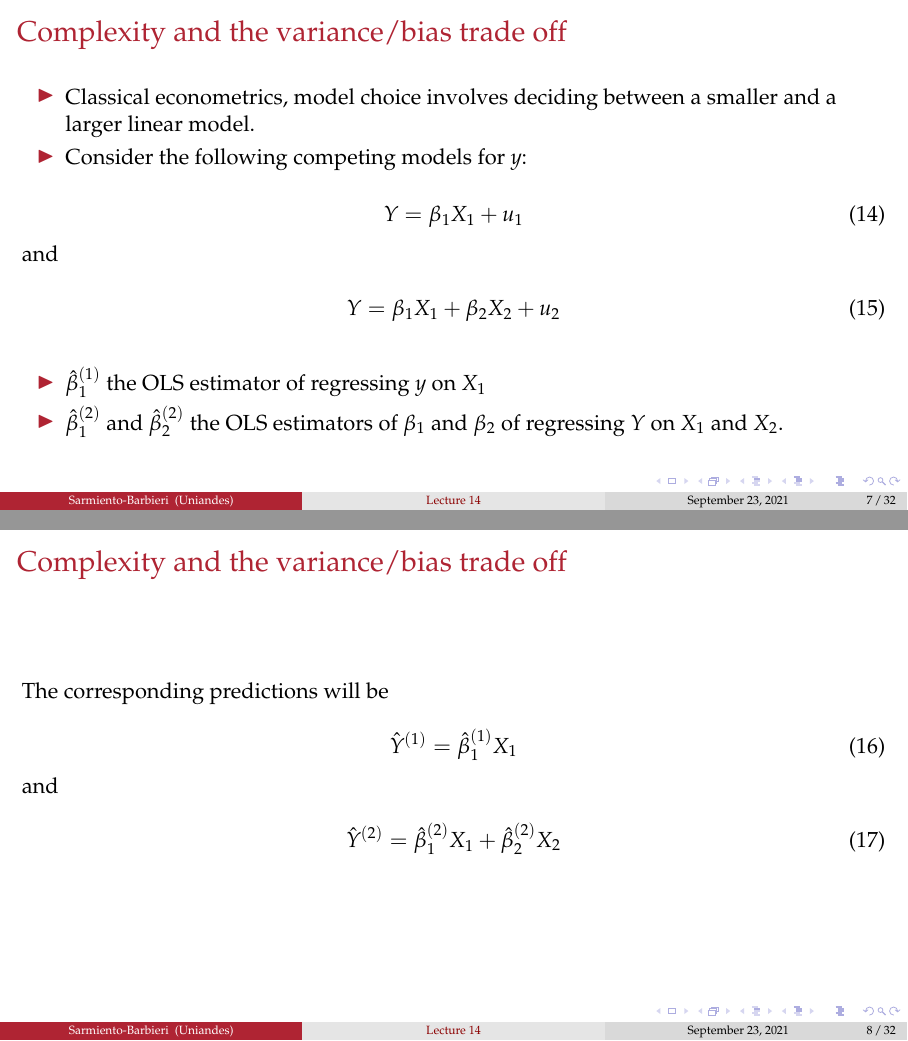
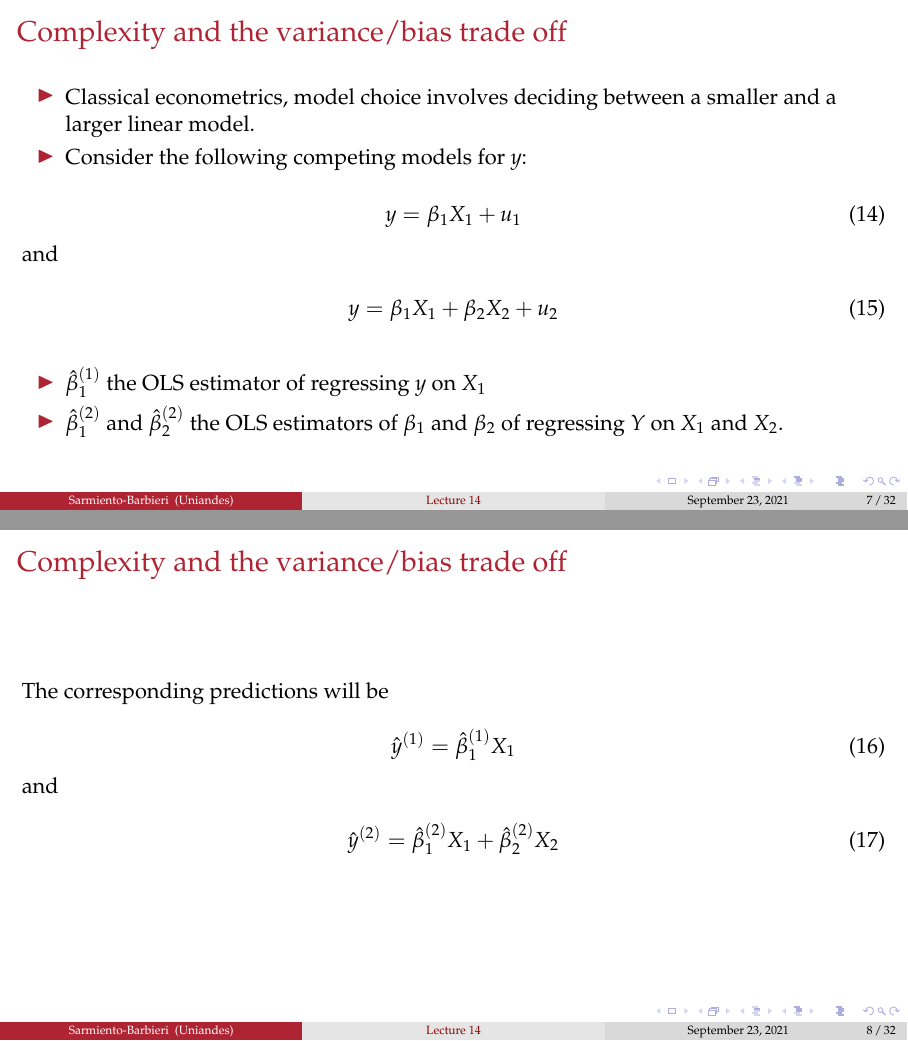
Before and after one commit to ECON-4676-UNIANDES-Fall-2021/Lectures, LaTeX slides (Lecture14/Lecture14.tex): pages 8 and 9 of 40, joined at a grey line. Compiled offline with pdfLaTeX.

Commit message:
Arreglo lamda y y para notación

```diff
--- a/Lecture14/Lecture14.tex
+++ b/Lecture14/Lecture14.tex
@@ -339,13 +339,13 @@ Then,
 \end{itemize}
 \bigskip
 \begin{equation}
-Y=\beta_1 X_1 + u_1
+y=\beta_1 X_1 + u_1
 \end{equation}
 
 and
 
 \begin{equation}
-Y=\beta_1 X_1 + \beta_2 X_2 + u_2
+y=\beta_1 X_1 + \beta_2 X_2 + u_2
 \end{equation}
 
 \bigskip
@@ -363,13 +363,13 @@ Y=\beta_1 X_1 + \beta_2 X_2 + u_2
 The corresponding predictions will be
 
 \begin{equation}\label{eq:3_2_3}
-\hat{Y}^{(1)}=\hat{\beta}^{(1)}_1 X_1
+\hat{y}^{(1)}=\hat{\beta}^{(1)}_1 X_1
 \end{equation}
 
 and
 
 \begin{equation}\label{eq:3_2_4}
-\hat{Y}^{(2)}=\hat{\beta}^{(2)}_1 X_1 + \hat{\beta}^{(2)}_2 X_2
+\hat{y}^{(2)}=\hat{\beta}^{(2)}_1 X_1 + \hat{\beta}^{(2)}_2 X_2
 \end{equation}
 
 \end{frame}
```
Also changed, not shown: Lecture14/Lecture14.tex (2 more changed lines).
